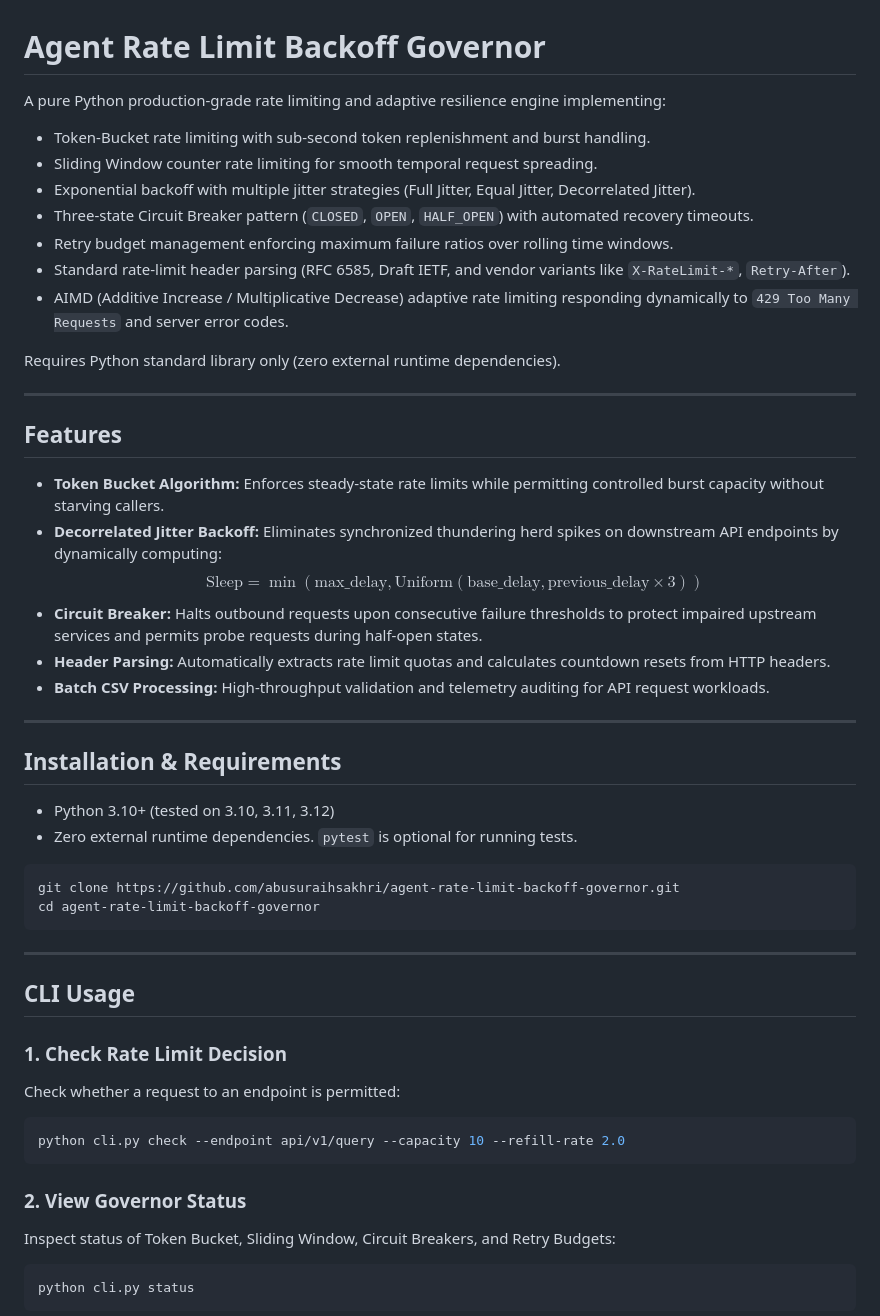
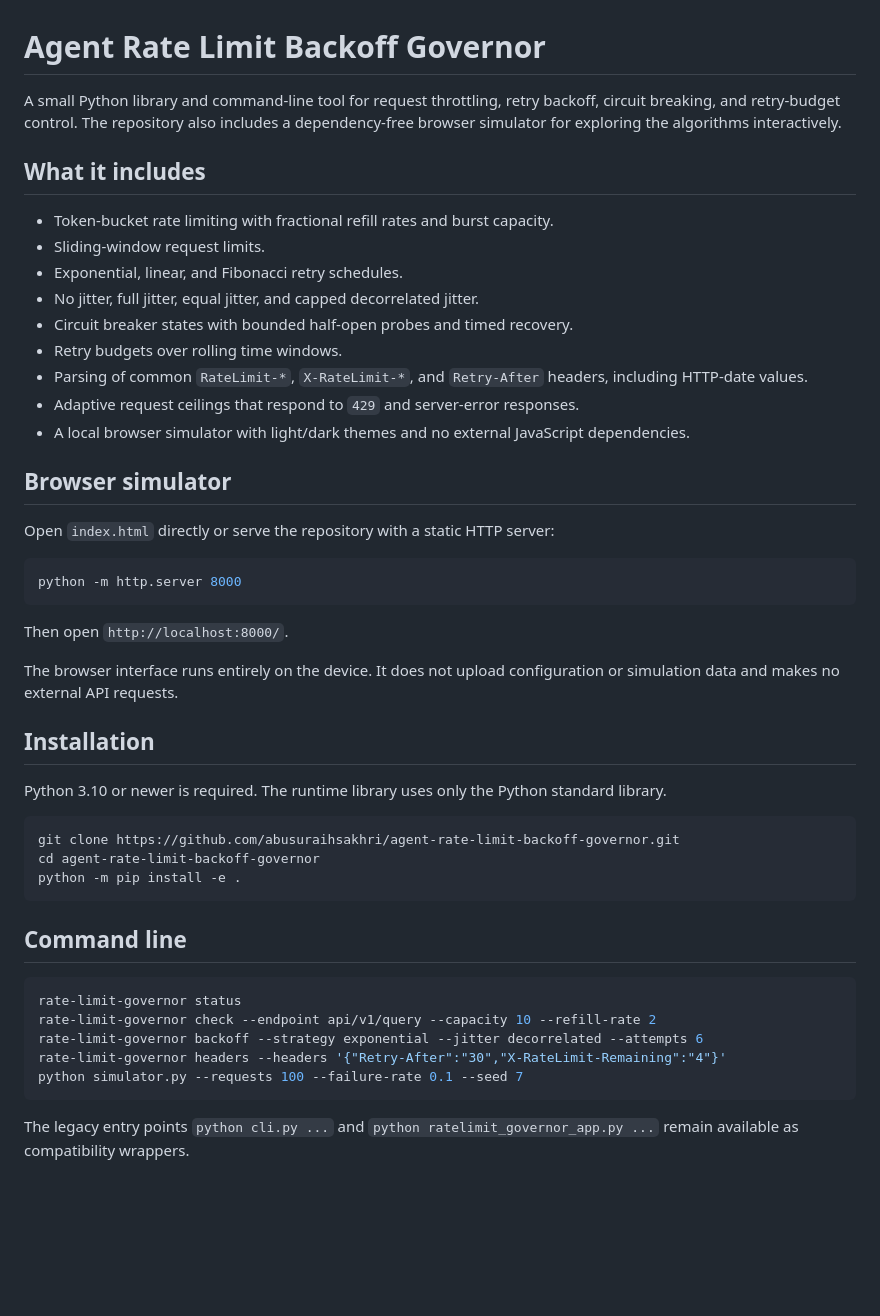
Before and after one commit to abusuraihsakhri/agent-rate-limit-backoff-governor, a Markdown page: README.md, the part around one of its changes. GitHub-like rendering; blank space fills up the shorter version.

````diff
--- a/README.md
+++ b/README.md
@@ -1,52 +1,50 @@
 # Agent Rate Limit Backoff Governor
 
-A pure Python production-grade rate limiting and adaptive resilience engine implementing:
-- Token-Bucket rate limiting with sub-second token replenishment and burst handling.
-- Sliding Window counter rate limiting for smooth temporal request spreading.
-- Exponential backoff with multiple jitter strategies (Full Jitter, Equal Jitter, Decorrelated Jitter).
-- Three-state Circuit Breaker pattern (`CLOSED`, `OPEN`, `HALF_OPEN`) with automated recovery timeouts.
-- Retry budget management enforcing maximum failure ratios over rolling time windows.
-- Standard rate-limit header parsing (RFC 6585, Draft IETF, and vendor variants like `X-RateLimit-*`, `Retry-After`).
-- AIMD (Additive Increase / Multiplicative Decrease) adaptive rate limiting responding dynamically to `429 Too Many Requests` and server error codes.
+A small Python library and command-line tool for request throttling, retry backoff, circuit breaking, and retry-budget control. The repository also includes a dependency-free browser simulator for exploring the algorithms interactively.
 
-Requires Python standard library only (zero external runtime dependencies).
+## What it includes
 
----
+- Token-bucket rate limiting with fractional refill rates and burst capacity.
+- Sliding-window request limits.
+- Exponential, linear, and Fibonacci retry schedules.
+- No jitter, full jitter, equal jitter, and capped decorrelated jitter.
+- Circuit breaker states with bounded half-open probes and timed recovery.
+- Retry budgets over rolling time windows.
+- Parsing of common `RateLimit-*`, `X-RateLimit-*`, and `Retry-After` headers, including HTTP-date values.
+- Adaptive request ceilings that respond to `429` and server-error responses.
+- A local browser simulator with light/dark themes and no external JavaScript dependencies.
 
-## Features
+## Browser simulator
 
-- **Token Bucket Algorithm:** Enforces steady-state rate limits while permitting controlled burst capacity without starving callers.
-- **Decorrelated Jitter Backoff:** Eliminates synchronized thundering herd spikes on downstream API endpoints by dynamically computing:
-  $$\text{Sleep} = \min(\text{max\_delay}, \text{Uniform}(\text{base\_delay}, \text{previous\_delay} \times 3))$$
-- **Circuit Breaker:** Halts outbound requests upon consecutive failure thresholds to protect impaired upstream services and permits probe requests during half-open states.
-- **Header Parsing:** Automatically extracts rate limit quotas and calculates countdown resets from HTTP headers.
-- **Batch CSV Processing:** High-throughput validation and telemetry auditing for API request workloads.
+Open `index.html` directly or serve the repository with a static HTTP server:
 
----
+```bash
+python -m http.server 8000
+```
 
-## Installation & Requirements
+Then open `http://localhost:8000/`.
 
-- Python 3.10+ (tested on 3.10, 3.11, 3.12)
-- Zero external runtime dependencies. `pytest` is optional for running tests.
+The browser interface runs entirely on the device. It does not upload configuration or simulation data and makes no external API requests.
+
+## Installation
+
+Python 3.10 or newer is required. The runtime library uses only the Python standard library.
 
 ```bash
 git clone https://github.com/abusuraihsakhri/agent-rate-limit-backoff-governor.git
 cd agent-rate-limit-backoff-governor
+python -m pip install -e .
 ```
 
----
+## Command line
 
-## CLI Usage
-
-### 1. Check Rate Limit Decision
-Check whether a request to an endpoint is permitted:
 ```bash
-python cli.py check --endpoint api/v1/query --capacity 10 --refill-rate 2.0
+rate-limit-governor status
+rate-limit-governor check --endpoint api/v1/query --capacity 10 --refill-rate 2
+rate-limit-governor backoff --strategy exponential --jitter decorrelated --attempts 6
+rate-limit-governor headers --headers '{"Retry-After":"30","X-RateLimit-Remaining":"4"}'
+python simulator.py --requests 100 --failure-rate 0.1 --seed 7
 ```
 
-### 2. View Governor Status
-Inspect status of Token Bucket, Sliding Window, Circuit Breakers, and Retry Budgets:
-```bash
-python cli.py status
-```
+The legacy entry points `python cli.py ...` and `python ratelimit_governor_app.py ...` remain available as compatibility wrappers.
 
````
Also changed, not shown: other parts of README.md (+28 -51 lines).
